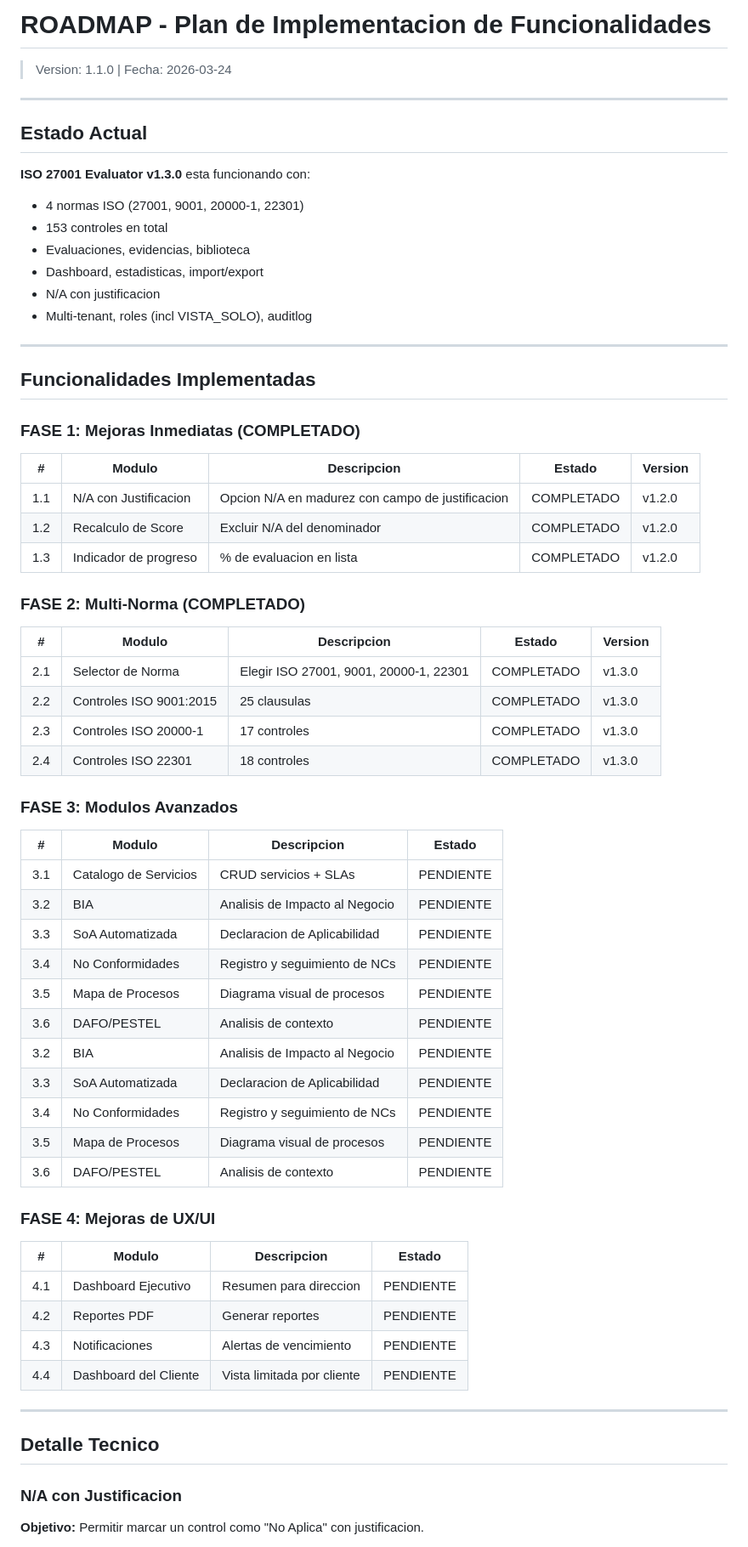
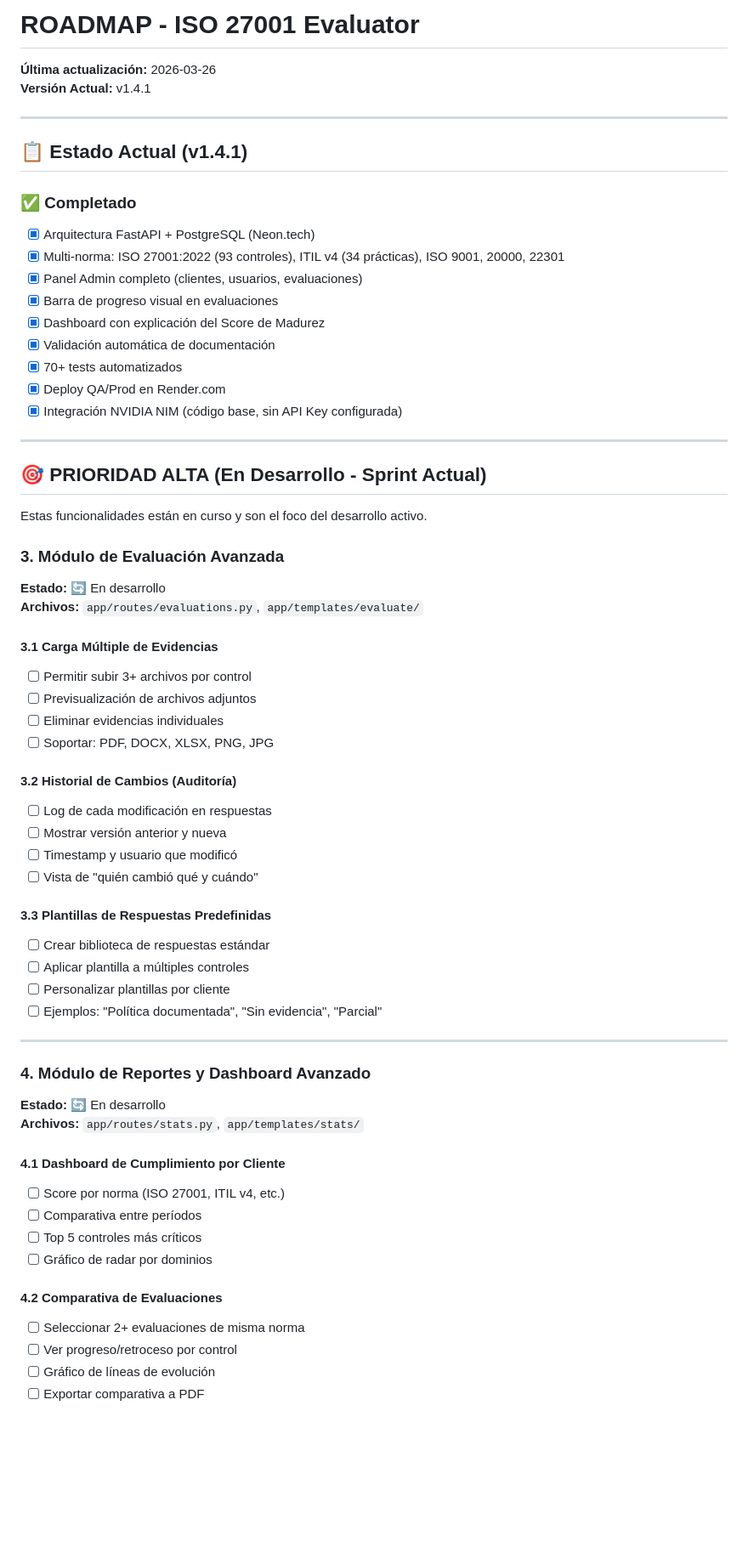
Before and after one commit to VPR65/iso27001-evaluator, a Markdown page: docs/ROADMAP.md, the part around one of its changes. Shown at 85% size. Drawn GitHub-style; blank space fills up the shorter version.

```diff
--- a/docs/ROADMAP.md
+++ b/docs/ROADMAP.md
@@ -1,70 +1,66 @@
-# ROADMAP - Plan de Implementacion de Funcionalidades
+# ROADMAP - ISO 27001 Evaluator
 
-> Version: 1.1.0 | Fecha: 2026-03-24
+**Última actualización:** 2026-03-26
+**Versión Actual:** v1.4.1
 
 ---
 
-## Estado Actual
+## 📋 Estado Actual (v1.4.1)
 
-**ISO 27001 Evaluator v1.3.0** esta funcionando con:
-- 4 normas ISO (27001, 9001, 20000-1, 22301)
-- 153 controles en total
-- Evaluaciones, evidencias, biblioteca
-- Dashboard, estadisticas, import/export
-- N/A con justificacion
-- Multi-tenant, roles (incl VISTA_SOLO), auditlog
+### ✅ Completado
+- [x] Arquitectura FastAPI + PostgreSQL (Neon.tech)
+- [x] Multi-norma: ISO 27001:2022 (93 controles), ITIL v4 (34 prácticas), ISO 9001, 20000, 22301
+- [x] Panel Admin completo (clientes, usuarios, evaluaciones)
+- [x] Barra de progreso visual en evaluaciones
+- [x] Dashboard con explicación del Score de Madurez
+- [x] Validación automática de documentación
+- [x] 70+ tests automatizados
+- [x] Deploy QA/Prod en Render.com
+- [x] Integración NVIDIA NIM (código base, sin API Key configurada)
 
 ---
 
-## Funcionalidades Implementadas
+## 🎯 PRIORIDAD ALTA (En Desarrollo - Sprint Actual)
 
-### FASE 1: Mejoras Inmediatas (COMPLETADO)
+Estas funcionalidades están en curso y son el foco del desarrollo activo.
 
-| # | Modulo | Descripcion | Estado | Version |
-|---|--------|-------------|--------|---------|
-| 1.1 | N/A con Justificacion | Opcion N/A en madurez con campo de justificacion | COMPLETADO | v1.2.0 |
-| 1.2 | Recalculo de Score | Excluir N/A del denominador | COMPLETADO | v1.2.0 |
-| 1.3 | Indicador de progreso | % de evaluacion en lista | COMPLETADO | v1.2.0 |
+### 3. Módulo de Evaluación Avanzada
+**Estado:** 🔄 En desarrollo
+**Archivos:** `app/routes/evaluations.py`, `app/templates/evaluate/`
 
-### FASE 2: Multi-Norma (COMPLETADO)
+#### 3.1 Carga Múltiple de Evidencias
+- [ ] Permitir subir 3+ archivos por control
+- [ ] Previsualización de archivos adjuntos
+- [ ] Eliminar evidencias individuales
+- [ ] Soportar: PDF, DOCX, XLSX, PNG, JPG
 
-| # | Modulo | Descripcion | Estado | Version |
-|---|--------|-------------|--------|---------|
-| 2.1 | Selector de Norma | Elegir ISO 27001, 9001, 20000-1, 22301 | COMPLETADO | v1.3.0 |
-| 2.2 | Controles ISO 9001:2015 | 25 clausulas | COMPLETADO | v1.3.0 |
-| 2.3 | Controles ISO 20000-1 | 17 controles | COMPLETADO | v1.3.0 |
-| 2.4 | Controles ISO 22301 | 18 controles | COMPLETADO | v1.3.0 |
+#### 3.2 Historial de Cambios (Auditoría)
+- [ ] Log de cada modificación en respuestas
+- [ ] Mostrar versión anterior y nueva
+- [ ] Timestamp y usuario que modificó
+- [ ] Vista de "quién cambió qué y cuándo"
 
-### FASE 3: Modulos Avanzados
-
-| # | Modulo | Descripcion | Estado |
-|---|--------|-------------|--------|
-| 3.1 | Catalogo de Servicios | CRUD servicios + SLAs | PENDIENTE |
-| 3.2 | BIA | Analisis de Impacto al Negocio | PENDIENTE |
-| 3.3 | SoA Automatizada | Declaracion de Aplicabilidad | PENDIENTE |
-| 3.4 | No Conformidades | Registro y seguimiento de NCs | PENDIENTE |
-| 3.5 | Mapa de Procesos | Diagrama visual de procesos | PENDIENTE |
-| 3.6 | DAFO/PESTEL | Analisis de contexto | PENDIENTE |
-| 3.2 | BIA | Analisis de Impacto al Negocio | PENDIENTE |
-| 3.3 | SoA Automatizada | Declaracion de Aplicabilidad | PENDIENTE |
-| 3.4 | No Conformidades | Registro y seguimiento de NCs | PENDIENTE |
-| 3.5 | Mapa de Procesos | Diagrama visual de procesos | PENDIENTE |
-| 3.6 | DAFO/PESTEL | Analisis de contexto | PENDIENTE |
-
-### FASE 4: Mejoras de UX/UI
-
-| # | Modulo | Descripcion | Estado |
-|---|--------|-------------|--------|
-| 4.1 | Dashboard Ejecutivo | Resumen para direccion | PENDIENTE |
-| 4.2 | Reportes PDF | Generar reportes | PENDIENTE |
-| 4.3 | Notificaciones | Alertas de vencimiento | PENDIENTE |
-| 4.4 | Dashboard del Cliente | Vista limitada por cliente | PENDIENTE |
+#### 3.3 Plantillas de Respuestas Predefinidas
+- [ ] Crear biblioteca de respuestas estándar
+- [ ] Aplicar plantilla a múltiples controles
+- [ ] Personalizar plantillas por cliente
+- [ ] Ejemplos: "Política documentada", "Sin evidencia", "Parcial"
 
 ---
 
-## Detalle Tecnico
+### 4. Módulo de Reportes y Dashboard Avanzado
+**Estado:** 🔄 En desarrollo
+**Archivos:** `app/routes/stats.py`, `app/templates/stats/`
 
-### N/A con Justificacion
+#### 4.1 Dashboard de Cumplimiento por Cliente
+- [ ] Score por norma (ISO 27001, ITIL v4, etc.)
+- [ ] Comparativa entre períodos
+- [ ] Top 5 controles más críticos
+- [ ] Gráfico de radar por dominios
 
-**Objetivo:** Permitir marcar un control como "No Aplica" con justificacion.
+#### 4.2 Comparativa de Evaluaciones
+- [ ] Seleccionar 2+ evaluaciones de misma norma
+- [ ] Ver progreso/retroceso por control
+- [ ] Gráfico de líneas de evolución
+- [ ] Exportar comparativa a PDF
 
```
Also changed, not shown: other parts of docs/ROADMAP.md (+158 -102 lines).
